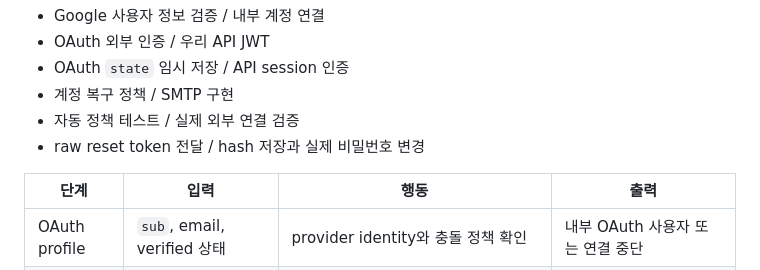
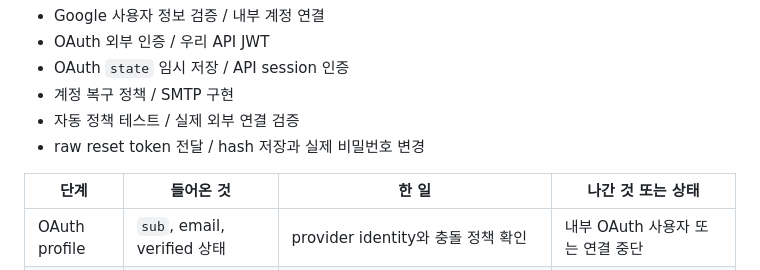
Before and after one commit to stdiodh/spring-boot-db-access-lab, a Markdown page: docs/theory.md, the part around the change. GitHub-like rendering.

Commit message:
docs(seq-05): 상태 표 헤더 정합화

```diff
--- a/docs/theory.md
+++ b/docs/theory.md
@@ -16,7 +16,7 @@ Google 인증이 성공해도 우리 서비스는 내부 사용자를 식별하
 - 자동 정책 테스트 / 실제 외부 연결 검증
 - raw reset token 전달 / hash 저장과 실제 비밀번호 변경
 
-| 단계 | 입력 | 행동 | 출력 |
+| 단계 | 들어온 것 | 한 일 | 나간 것 또는 상태 |
 | --- | --- | --- | --- |
 | OAuth profile | `sub`, email, verified 상태 | provider identity와 충돌 정책 확인 | 내부 OAuth 사용자 또는 연결 중단 |
 | 복구 요청 | LOCAL email | cooldown 확인, raw/hash 분리, token commit | 동기 발송용 mail command |
```
